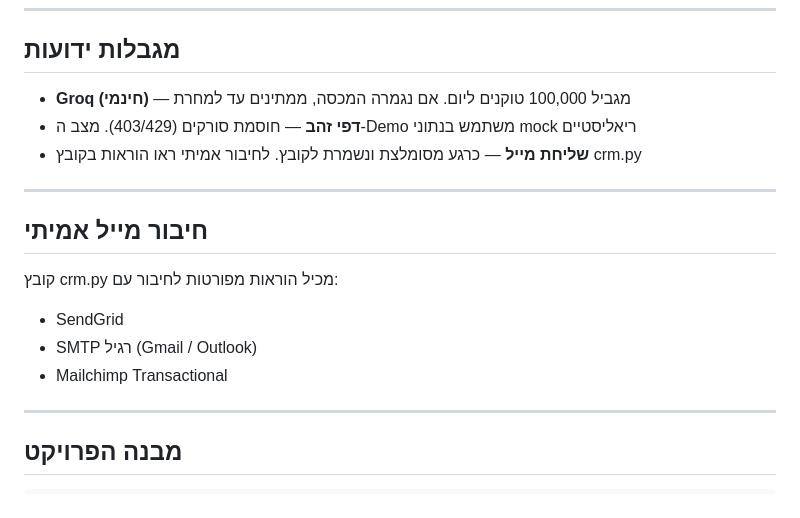
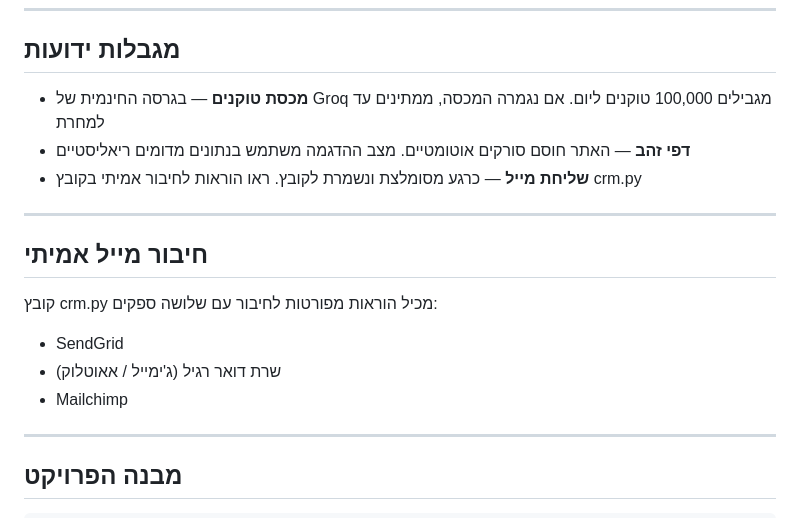
Before and after one commit to ordahannn/ZAP_Home_Exe, a Markdown page: README.md, the part around the change. GitHub-like rendering.

Commit message:
fix: replace mixed RTL/LTR bullet text with pure Hebrew

```diff
--- a/README.md
+++ b/README.md
@@ -77,18 +77,18 @@ python main.py --website https://example-client.co.il --dapei-zahav "https://www
 
 ## מגבלות ידועות
 
-- **Groq (חינמי)** — מגביל 100,000 טוקנים ליום. אם נגמרה המכסה, ממתינים עד למחרת
-- **דפי זהב** — חוסמת סורקים (403/429). מצב ה-Demo משתמש בנתוני mock ריאליסטיים
-- **שליחת מייל** — כרגע מסומלצת ונשמרת לקובץ. לחיבור אמיתי ראו הוראות בקובץ crm.py
+- **מכסת טוקנים** — בגרסה החינמית של Groq מגבילים 100,000 טוקנים ליום. אם נגמרה המכסה, ממתינים עד למחרת
+- **דפי זהב** — האתר חוסם סורקים אוטומטיים. מצב ההדגמה משתמש בנתונים מדומים ריאליסטיים
+- **שליחת מייל** — כרגע מסומלצת ונשמרת לקובץ. ראו הוראות לחיבור אמיתי בקובץ crm.py
 
 ---
 
 ## חיבור מייל אמיתי
 
-קובץ crm.py מכיל הוראות מפורטות לחיבור עם:
+קובץ crm.py מכיל הוראות מפורטות לחיבור עם שלושה ספקים:
 - SendGrid
-- SMTP רגיל (Gmail / Outlook)
-- Mailchimp Transactional
+- שרת דואר רגיל (ג'ימייל / אאוטלוק)
+- Mailchimp
 
 ---
 
```
